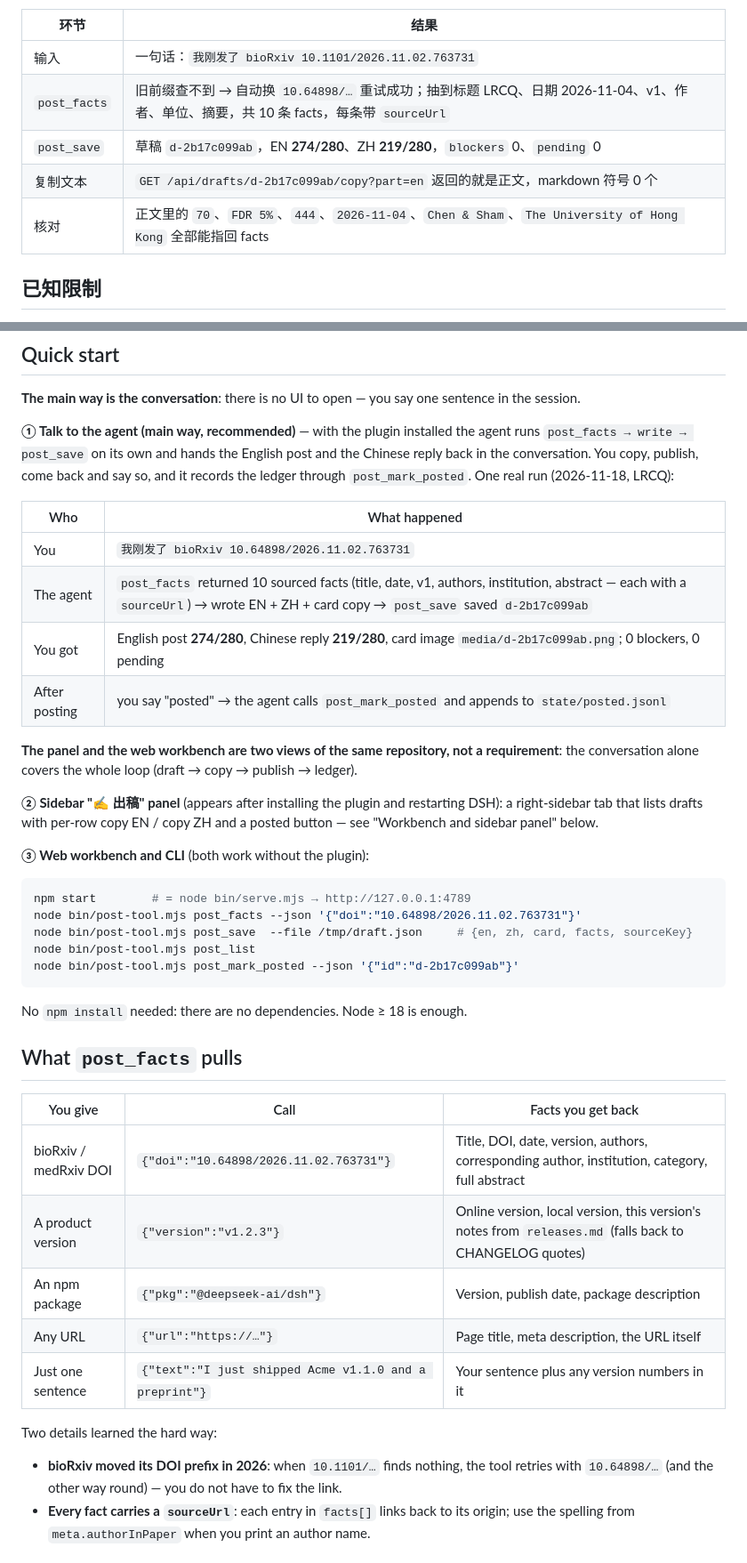
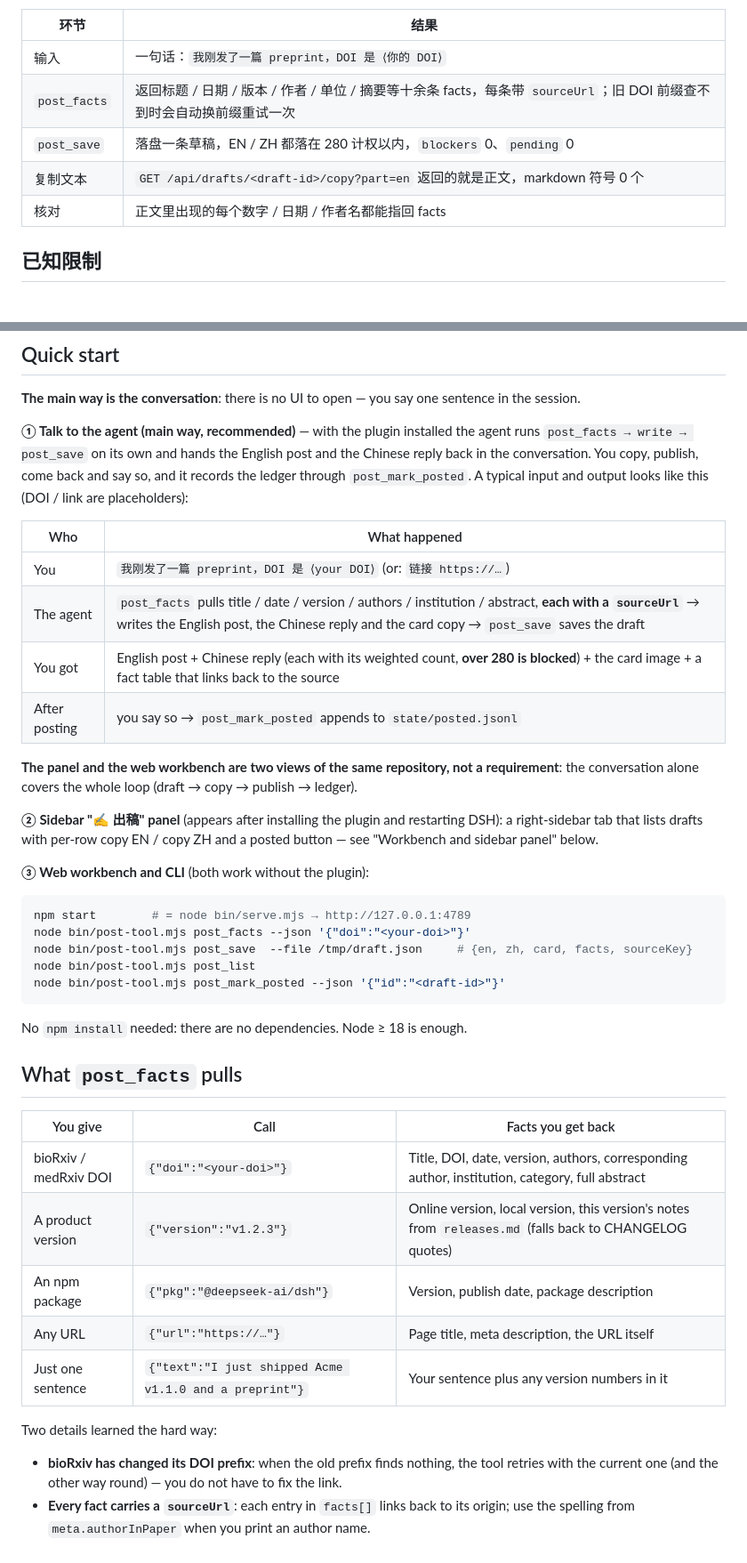
Before and after one commit to lanechenhku/dsh-post-draft-auto, a Markdown page: README.md, 2 parts joined by grey strips. Shown at 89% size. Drawn GitHub-style.

````diff
--- a/README.md
+++ b/README.md
@@ -224,11 +228,11 @@ npm test        # = node --test tests/
 
 | 环节 | 结果 |
 |---|---|
-| 输入 | 一句话：`我刚发了 bioRxiv 10.1101/2026.11.02.763731` |
-| `post_facts` | 旧前缀查不到 → 自动换 `10.64898/…` 重试成功；抽到标题 LRCQ、日期 2026-11-04、v1、作者、单位、摘要，共 10 条 facts，每条带 `sourceUrl` |
-| `post_save` | 草稿 `d-2b17c099ab`，EN **274/280**、ZH **219/280**，`blockers` 0、`pending` 0 |
-| 复制文本 | `GET /api/drafts/d-2b17c099ab/copy?part=en` 返回的就是正文，markdown 符号 0 个 |
-| 核对 | 正文里的 `70`、`FDR 5%`、`444`、`2026-11-04`、`Chen & Sham`、`The University of Hong Kong` 全部能指回 facts |
+| 输入 | 一句话：`我刚发了一篇 preprint，DOI 是 ⟨你的 DOI⟩` |
+| `post_facts` | 返回标题 / 日期 / 版本 / 作者 / 单位 / 摘要等十余条 facts，每条带 `sourceUrl`；旧 DOI 前缀查不到时会自动换前缀重试一次 |
+| `post_save` | 落盘一条草稿，EN / ZH 都落在 280 计权以内，`blockers` 0、`pending` 0 |
+| 复制文本 | `GET /api/drafts/<draft-id>/copy?part=en` 返回的就是正文，markdown 符号 0 个 |
+| 核对 | 正文里出现的每个数字 / 日期 / 作者名都能指回 facts |
 
 ## 已知限制
 
@@ -292,14 +296,14 @@ the ledger entry.
 **① Talk to the agent (main way, recommended)** — with the plugin installed the agent runs
 `post_facts → write → post_save` on its own and hands the English post and the Chinese reply back in the
 conversation. You copy, publish, come back and say so, and it records the ledger through `post_mark_posted`.
-One real run (2026-11-18, LRCQ):
+A typical input and output looks like this (DOI / link are placeholders):
 
 | Who | What happened |
 |---|---|
-| You | `我刚发了 bioRxiv 10.64898/2026.11.02.763731` |
-| The agent | `post_facts` returned 10 sourced facts (title, date, v1, authors, institution, abstract — each with a `sourceUrl`) → wrote EN + ZH + card copy → `post_save` saved `d-2b17c099ab` |
-| You got | English post **274/280**, Chinese reply **219/280**, card image `media/d-2b17c099ab.png`; 0 blockers, 0 pending |
-| After posting | you say "posted" → the agent calls `post_mark_posted` and appends to `state/posted.jsonl` |
+| You | `我刚发了一篇 preprint，DOI 是 ⟨your DOI⟩` (or: `链接 https://…`) |
+| The agent | `post_facts` pulls title / date / version / authors / institution / abstract, **each with a `sourceUrl`** → writes the English post, the Chinese reply and the card copy → `post_save` saves the draft |
+| You got | English post + Chinese reply (each with its weighted count, **over 280 is blocked**) + the card image + a fact table that links back to the source |
+| After posting | you say so → `post_mark_posted` appends to `state/posted.jsonl` |
 
 **The panel and the web workbench are two views of the same repository, not a requirement**: the conversation
 alone covers the whole loop (draft → copy → publish → ledger).
@@ -311,10 +315,10 @@ that lists drafts with per-row copy EN / copy ZH and a posted button — see "Wo
 
 ```sh
 npm start        # = node bin/serve.mjs → http://127.0.0.1:4789
-node bin/post-tool.mjs post_facts --json '{"doi":"10.64898/2026.11.02.763731"}'
+node bin/post-tool.mjs post_facts --json '{"doi":"<your-doi>"}'
 node bin/post-tool.mjs post_save  --file /tmp/draft.json     # {en, zh, card, facts, sourceKey}
 node bin/post-tool.mjs post_list
-node bin/post-tool.mjs post_mark_posted --json '{"id":"d-2b17c099ab"}'
+node bin/post-tool.mjs post_mark_posted --json '{"id":"<draft-id>"}'
 ```
 
 No `npm install` needed: there are no dependencies. Node ≥ 18 is enough.
@@ -323,7 +327,7 @@ No `npm install` needed: there are no dependencies. Node ≥ 18 is enough.
 
 | You give | Call | Facts you get back |
 |---|---|---|
-| bioRxiv / medRxiv DOI | `{"doi":"10.64898/2026.11.02.763731"}` | Title, DOI, date, version, authors, corresponding author, institution, category, full abstract |
+| bioRxiv / medRxiv DOI | `{"doi":"<your-doi>"}` | Title, DOI, date, version, authors, corresponding author, institution, category, full abstract |
 | A product version | `{"version":"v1.2.3"}` | Online version, local version, this version's notes from `releases.md` (falls back to CHANGELOG quotes) |
 | An npm package | `{"pkg":"@deepseek-ai/dsh"}` | Version, publish date, package description |
 | Any URL | `{"url":"https://…"}` | Page title, meta description, the URL itself |
@@ -331,8 +335,8 @@ No `npm install` needed: there are no dependencies. Node ≥ 18 is enough.
 
 Two details learned the hard way:
 
-- **bioRxiv moved its DOI prefix in 2026**: when `10.1101/…` finds nothing, the tool retries with
-  `10.64898/…` (and the other way round) — you do not have to fix the link.
+- **bioRxiv has changed its DOI prefix**: when the old prefix finds nothing, the tool retries with the current
+  one (and the other way round) — you do not have to fix the link.
 - **Every fact carries a `sourceUrl`**: each entry in `facts[]` links back to its origin; use the spelling from
   `meta.authorInPaper` when you print an author name.
 
````
Also changed, not shown: other parts of README.md (+31 -23 lines), docs/github-meta.md (+2 -2 lines), docs/侧栏面板.md (+3 -3 lines), docs/panel.png, docs/workbench.png (added), 4 other files.
